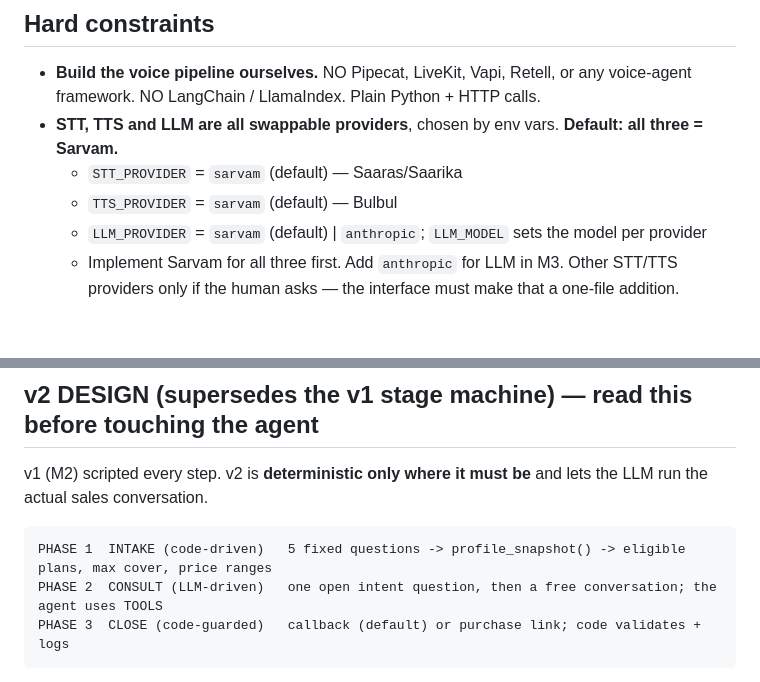
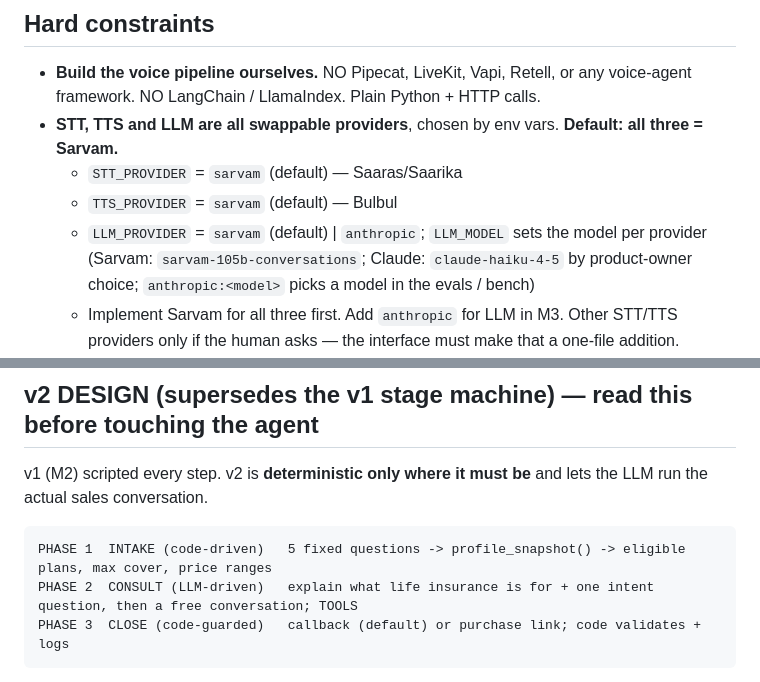
Before and after one commit to utk-117/insurance-agent, a Markdown page: CLAUDE.md, 2 parts joined by grey strips. Drawn GitHub-style; blank space fills up the shorter version.

````diff
--- a/CLAUDE.md
+++ b/CLAUDE.md
@@ -18,6 +18,8 @@ Goal: a working end-to-end demo, not polish. Every milestone below must be runna
   - `STT_PROVIDER` = `sarvam` (default) — Saaras/Saarika
   - `TTS_PROVIDER` = `sarvam` (default) — Bulbul
   - `LLM_PROVIDER` = `sarvam` (default) | `anthropic`; `LLM_MODEL` sets the model per provider
+    (Sarvam: `sarvam-105b-conversations`; Claude: `claude-haiku-4-5` by product-owner choice; `anthropic:<model>`
+    picks a model in the evals / bench)
   - Implement Sarvam for all three first. Add `anthropic` for LLM in M3. Other STT/TTS providers only if the
     human asks — the interface must make that a one-file addition.
   - Read https://docs.sarvam.ai for current model names, request formats, audio formats, language codes, and
@@ -105,7 +107,7 @@ sales conversation.
 
 ```
 PHASE 1  INTAKE (code-driven)   5 fixed questions -> profile_snapshot() -> eligible plans, max cover, price ranges
-PHASE 2  CONSULT (LLM-driven)   one open intent question, then a free conversation; the agent uses TOOLS
+PHASE 2  CONSULT (LLM-driven)   explain what life insurance is for + one intent question, then a free conversation; TOOLS
 PHASE 3  CLOSE (code-guarded)   callback (default) or purchase link; code validates + logs
 ```
 Before PHASE 1: greet, confirm identity ("Am I speaking with {name}?"), consent to 2 minutes (as in v1).
````
Also changed, not shown: other parts of CLAUDE.md (+40 -17 lines).
